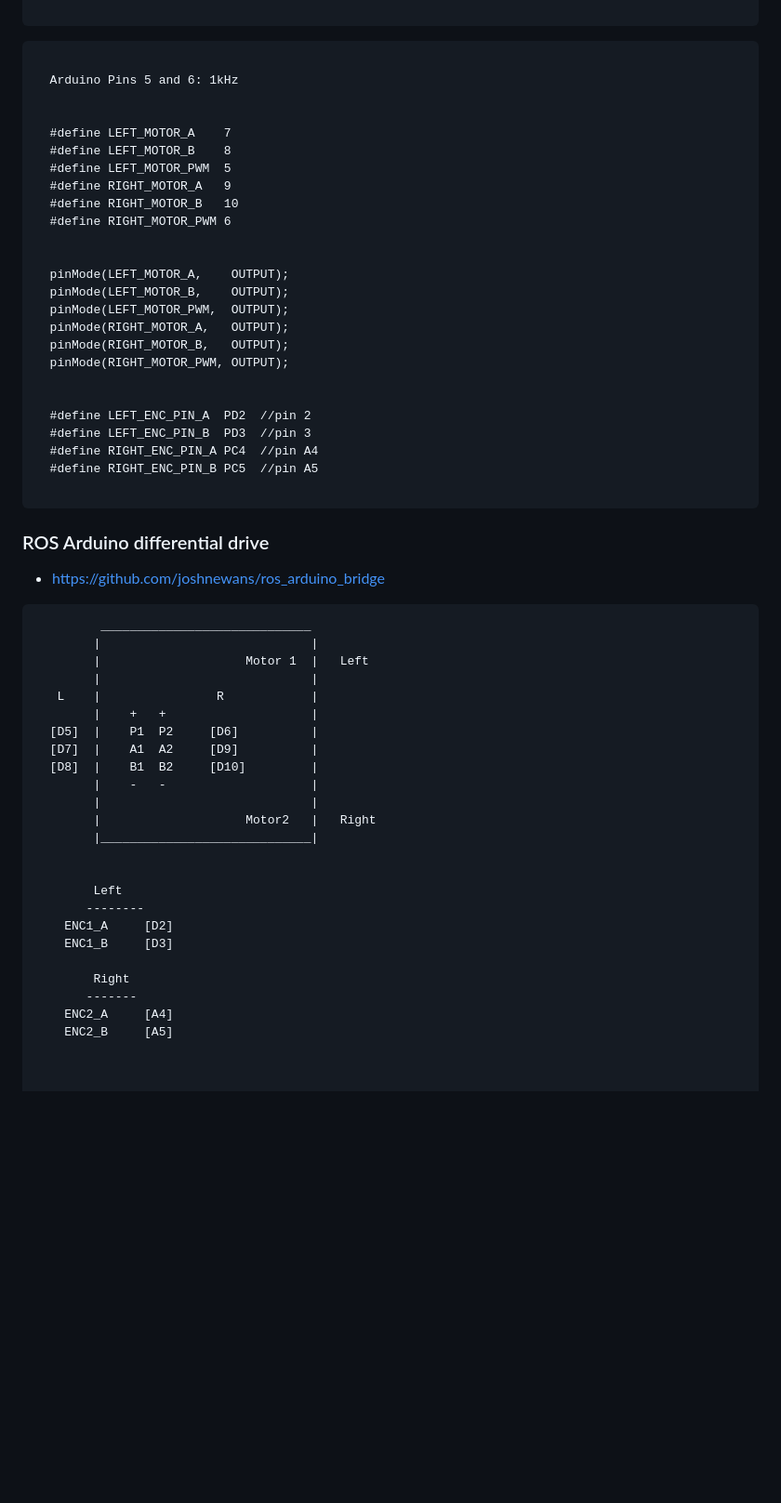
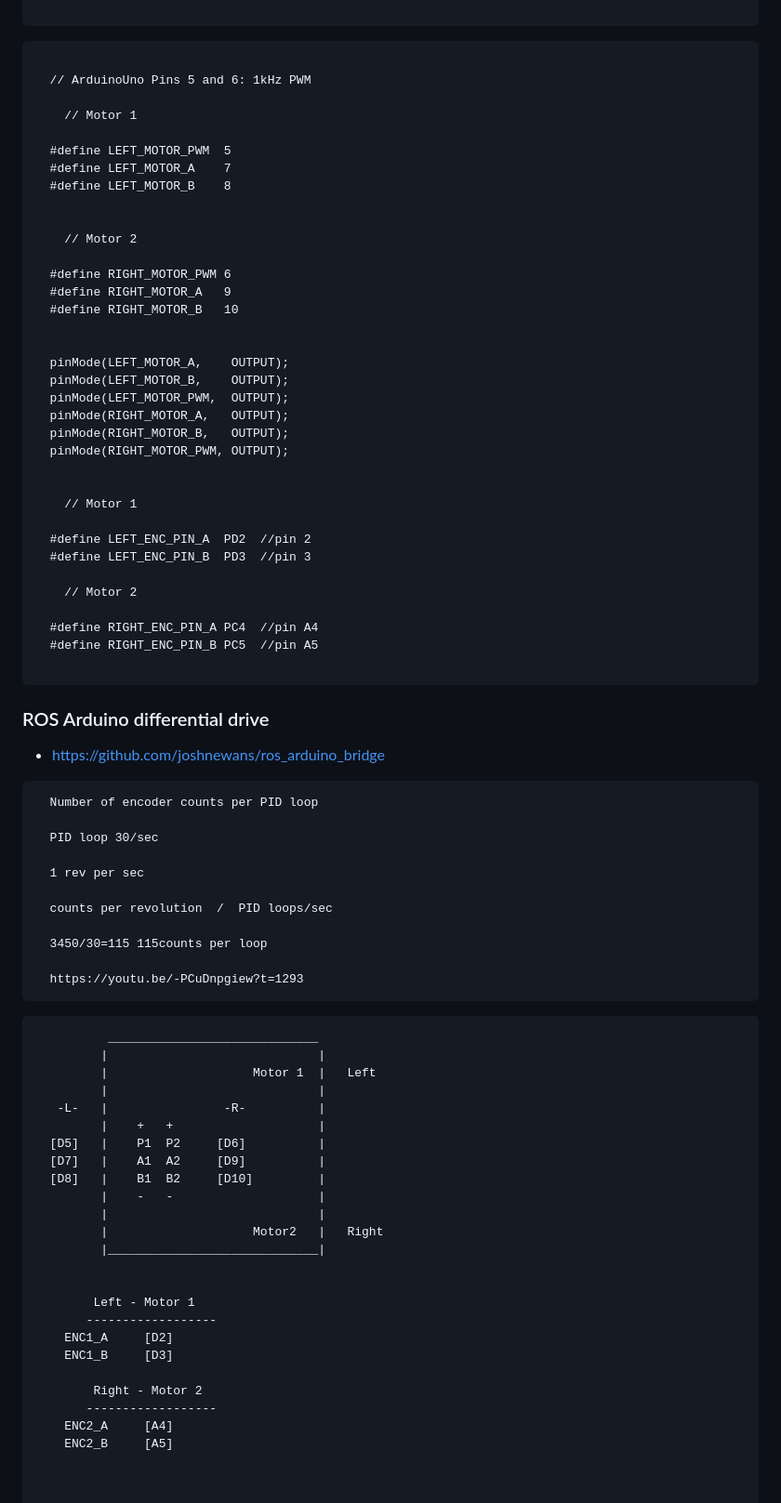
Before and after one commit to jarleven/flaskapp, a Markdown page: PID/README.md, the part around the change. Shown: that part at 93% size. GitHub-like rendering; blank space fills up the shorter version.

````diff
--- a/PID/README.md
+++ b/PID/README.md
@@ -27,15 +27,20 @@ https://github.com/joshnewans/ros_arduino_bridge
 
 ```
 
-  Arduino Pins 5 and 6: 1kHz
+  // ArduinoUno Pins 5 and 6: 1kHz PWM
+
+	// Motor 1
+
+  #define LEFT_MOTOR_PWM  5
+  #define LEFT_MOTOR_A    7
+  #define LEFT_MOTOR_B    8
 
 
-  #define LEFT_MOTOR_A    7
-  #define LEFT_MOTOR_B    8
-  #define LEFT_MOTOR_PWM  5
+	// Motor 2
+
+  #define RIGHT_MOTOR_PWM 6
   #define RIGHT_MOTOR_A   9
   #define RIGHT_MOTOR_B   10
-  #define RIGHT_MOTOR_PWM 6
 
 
   pinMode(LEFT_MOTOR_A,    OUTPUT);
@@ -46,8 +51,13 @@ https://github.com/joshnewans/ros_arduino_bridge
   pinMode(RIGHT_MOTOR_PWM, OUTPUT);
 
 
+	// Motor 1
+
   #define LEFT_ENC_PIN_A  PD2  //pin 2
   #define LEFT_ENC_PIN_B  PD3  //pin 3
+
+	// Motor 2
+
   #define RIGHT_ENC_PIN_A PC4  //pin A4
   #define RIGHT_ENC_PIN_B PC5  //pin A5
 
@@ -57,28 +67,43 @@ https://github.com/joshnewans/ros_arduino_bridge
 * https://github.com/joshnewans/ros_arduino_bridge
 
 ```
-         _____________________________
-        |                             |
-        |                    Motor 1  |   Left
-        |                             |
-   L    |                R            |
-        |    +   +                    |
-  [D5]  |    P1  P2     [D6]          |
-  [D7]  |    A1  A2     [D9]          |
-  [D8]  |    B1  B2     [D10]         |
-        |    -   -                    |
-        |                             |
-        |                    Motor2   |   Right
-        |_____________________________|
+  Number of encoder counts per PID loop
+
+  PID loop 30/sec
+
+  1 rev per sec
+
+  counts per revolution  /  PID loops/sec
+
+  3450/30=115 115counts per loop
+
+  https://youtu.be/-PCuDnpgiew?t=1293
+```
 
 
-        Left
-       --------
+```
+          _____________________________
+         |                             |
+         |                    Motor 1  |   Left
+         |                             |
+   -L-   |                -R-          |
+         |    +   +                    |
+  [D5]   |    P1  P2     [D6]          |
+  [D7]   |    A1  A2     [D9]          |
+  [D8]   |    B1  B2     [D10]         |
+         |    -   -                    |
+         |                             |
+         |                    Motor2   |   Right
+         |_____________________________|
+
+
+        Left - Motor 1
+       ------------------
 	ENC1_A     [D2]
 	ENC1_B     [D3]
 
-        Right
-       -------
+        Right - Motor 2
+       ------------------
 	ENC2_A     [A4]
 	ENC2_B     [A5]
 
````
